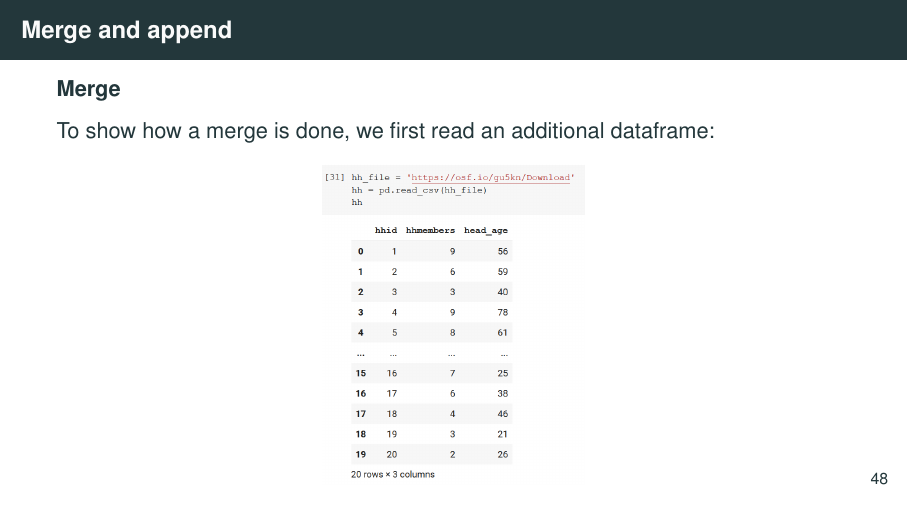
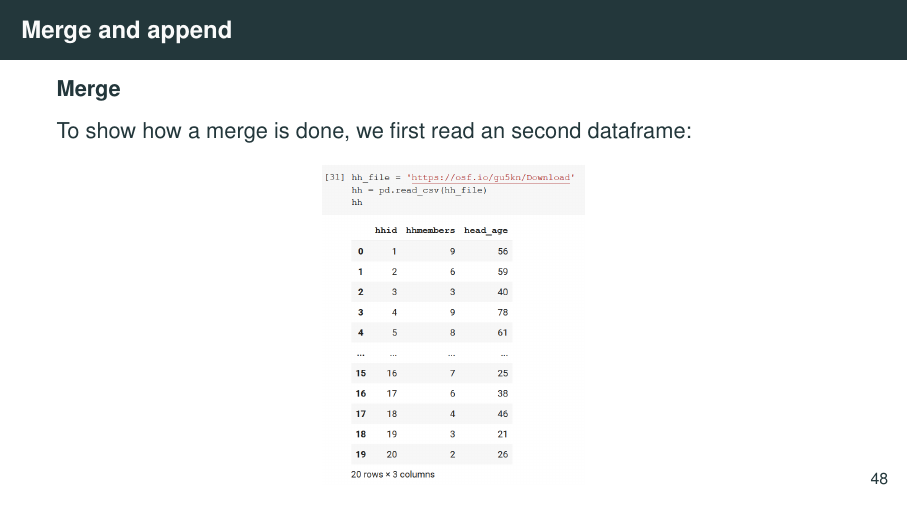
Before and after one commit to worldbank/dime-python-training, LaTeX slides (II - Data processing/slides/pandas-data-processing-CE.tex): page 56 of 74. Compiled offline with pdfLaTeX.

Commit message:
improved lexic precision
Co-authored-by: Kristoffer Bjärkefur <kbjarkefur@users.noreply.github.com>

```diff
--- a/II - Data processing/slides/pandas-data-processing-CE.tex
+++ b/II - Data processing/slides/pandas-data-processing-CE.tex
@@ -915,7 +915,7 @@ We'll show more on the diference between the \texttt{.loc[]} and \texttt{iloc[]}
 
 	\textbf{Merge}
 
-	To show how a merge is done, we first read an additional dataframe:
+	To show how a merge is done, we first read an second dataframe:
 
 	\begin{figure}
 		\centering
```
